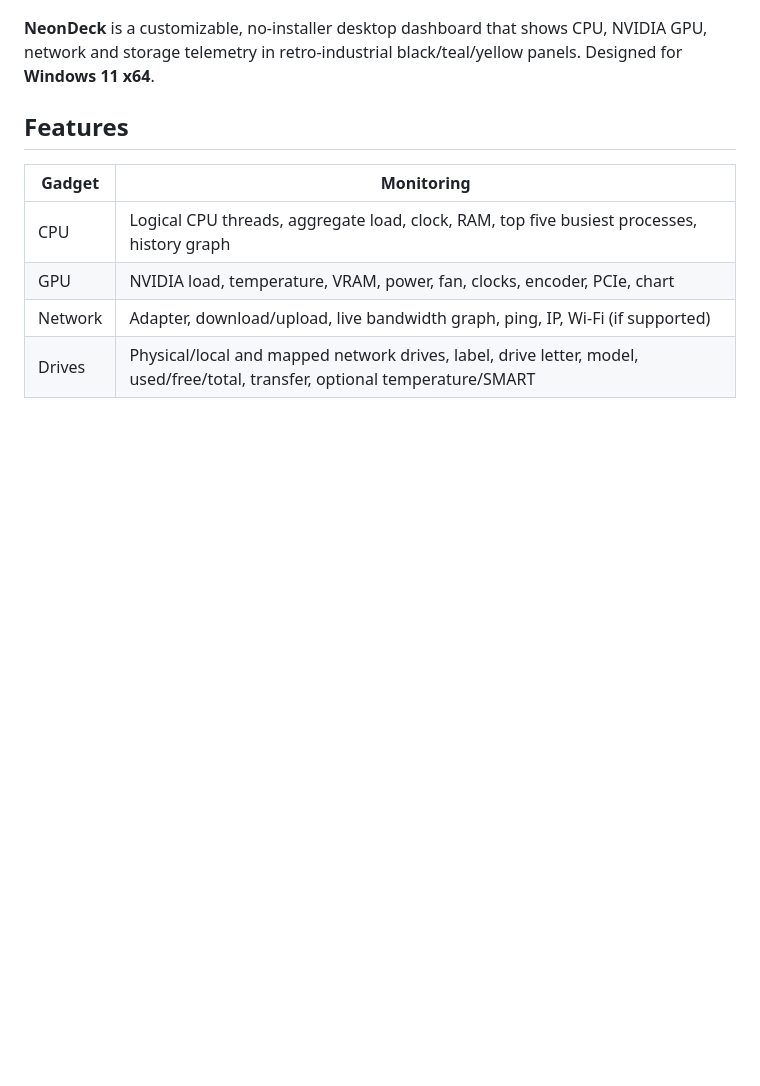
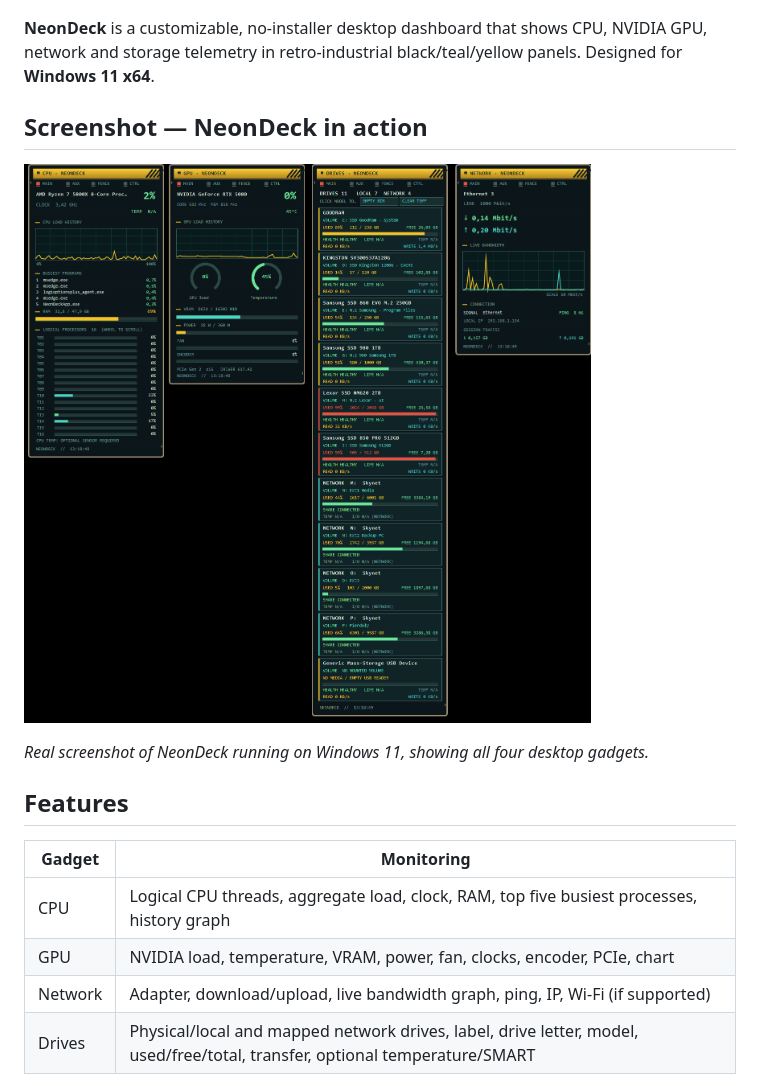
Before and after one commit to kargulo007/NeonDeck-Windows11-Desktop-Gadgets, a Markdown page: README.md, the part around the change. Rendered like a GitHub page; pictures changed too: assets/NeonDeck_screenshot.png (added); blank space fills up the shorter version.

```diff
--- a/README.md
+++ b/README.md
@@ -3,6 +3,13 @@
 ![NeonDeck icon](assets/NeonDeck_icon.png)
 
 **NeonDeck** is a customizable, no-installer desktop dashboard that shows CPU, NVIDIA GPU, network and storage telemetry in retro-industrial black/teal/yellow panels. Designed for **Windows 11 x64**.
+
+## Screenshot — NeonDeck in action
+
+![NeonDeck v1.5.0 desktop gadgets — CPU, GPU, Drives and Network monitoring](assets/NeonDeck_screenshot.png)
+
+*Real screenshot of NeonDeck running on Windows 11, showing all four desktop gadgets.*
+
 
 ## Features
 
```
